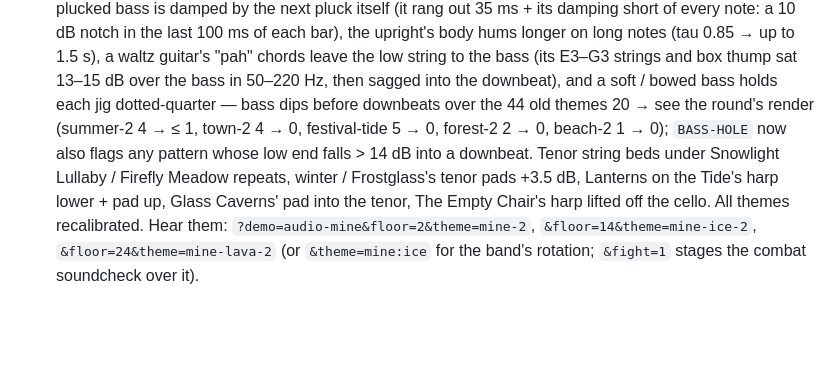
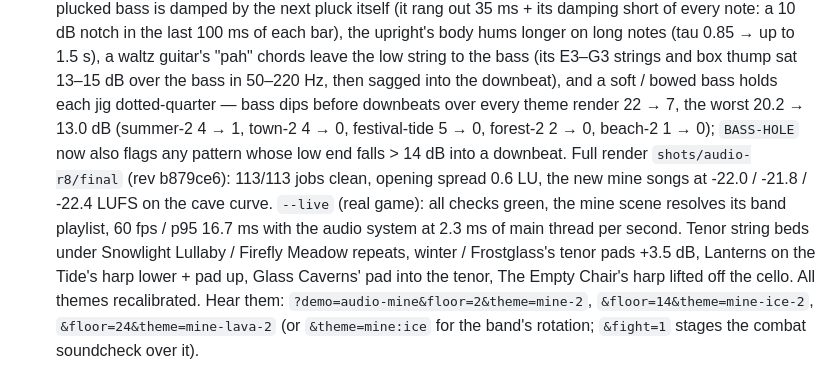
Before and after one commit to duolahypercho/hearthvale, a Markdown page: README.md, the part around the change. GitHub-like rendering; blank space fills up the shorter version.

Commit message:
Audio r8c: README round-15 notes with the verification numbers (bass dips 22 -> 7, worst 20.2 -> 13.0 dB; 113/113 render jobs clean; --live green, 60 fps, audio 2.3 ms/s)
Co-Authored-By: Claude Opus 5.5 <noreply@anthropic.com>

```diff
--- a/README.md
+++ b/README.md
@@ -357,9 +357,12 @@ adapts it to game events.
   the upright's body hums longer on long notes (tau 0.85 → up to 1.5 s), a waltz guitar's "pah" chords
   leave the low string to the bass (its E3–G3 strings and box thump sat 13–15 dB over the bass in
   50–220 Hz, then sagged into the downbeat), and a soft / bowed bass holds each jig dotted-quarter — bass
-  dips before downbeats over the 44 old themes 20 → see the round's render (summer-2 4 → ≤ 1, town-2 4 → 0,
-  festival-tide 5 → 0, forest-2 2 → 0, beach-2 1 → 0); `BASS-HOLE` now also flags any pattern whose low
-  end falls > 14 dB into a downbeat. Tenor string beds under Snowlight Lullaby / Firefly Meadow repeats,
+  dips before downbeats over every theme render 22 → 7, the worst 20.2 → 13.0 dB (summer-2 4 → 1, town-2
+  4 → 0, festival-tide 5 → 0, forest-2 2 → 0, beach-2 1 → 0); `BASS-HOLE` now also flags any pattern whose
+  low end falls > 14 dB into a downbeat. Full render `shots/audio-r8/final` (rev b879ce6): 113/113 jobs
+  clean, opening spread 0.6 LU, the new mine songs at -22.0 / -21.8 / -22.4 LUFS on the cave curve.
+  `--live` (real game): all checks green, the mine scene resolves its band playlist, 60 fps / p95 16.7 ms
+  with the audio system at 2.3 ms of main thread per second. Tenor string beds under Snowlight Lullaby / Firefly Meadow repeats,
   winter / Frostglass's tenor pads +3.5 dB, Lanterns on the Tide's harp lower + pad up, Glass Caverns' pad
   into the tenor, The Empty Chair's harp lifted off the cello. All themes recalibrated.
   Hear them: `?demo=audio-mine&floor=2&theme=mine-2`, `&floor=14&theme=mine-ice-2`, `&floor=24&theme=mine-lava-2`
```
